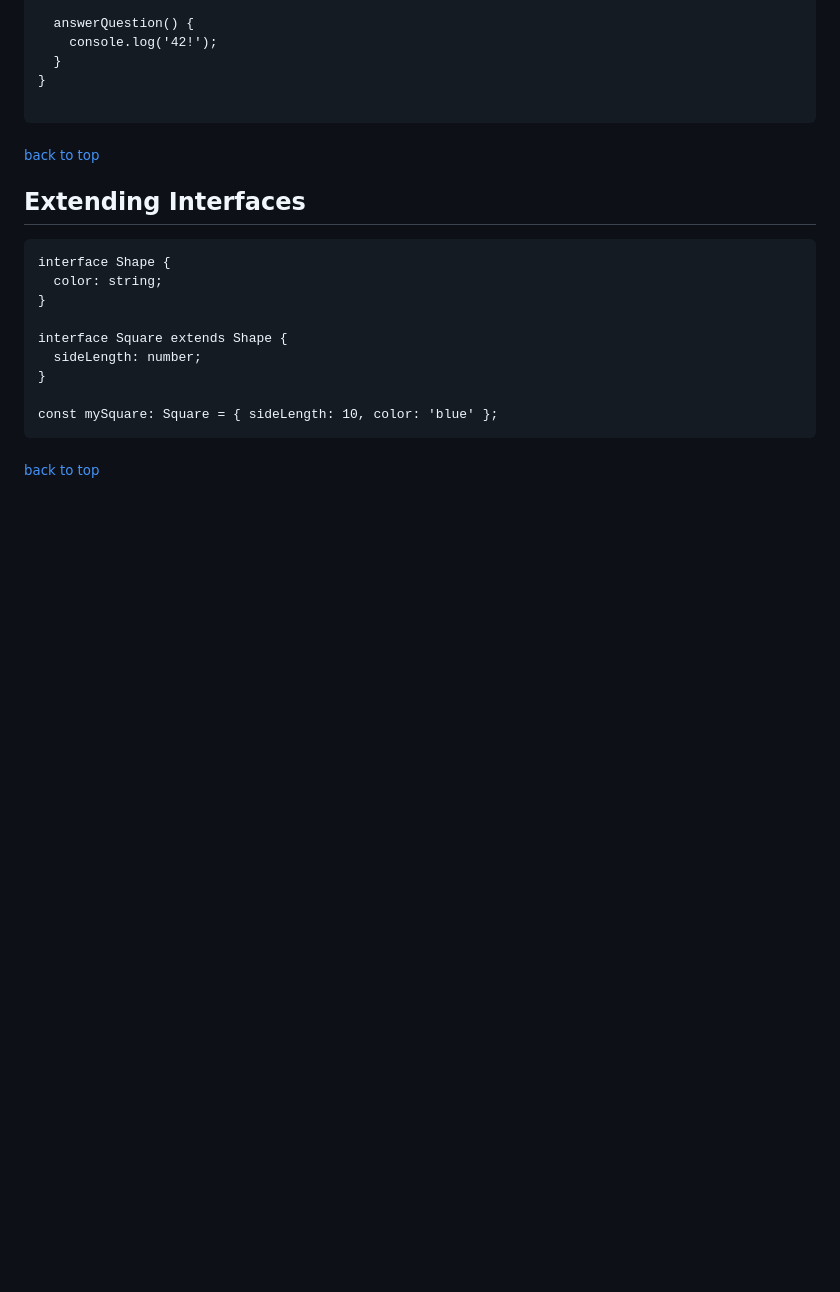
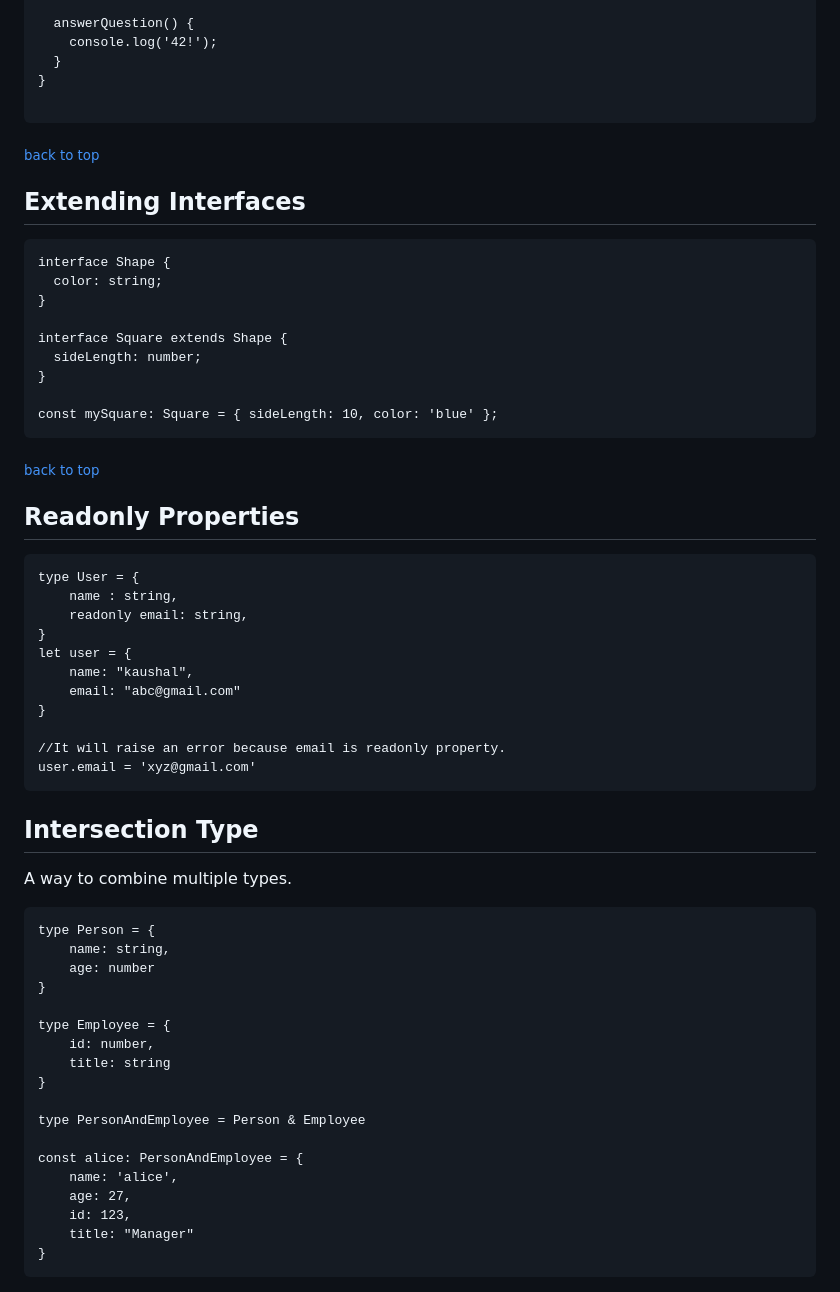
Before and after one commit to KAgarwalCodeBase/webDev, a Markdown page: typescript/Readme.md, the part around the change. Drawn GitHub-style; blank space fills up the shorter version.

Commit message:
updating readme of typescript

````diff
--- a/typescript/Readme.md
+++ b/typescript/Readme.md
@@ -331,3 +331,43 @@ const mySquare: Square = { sideLength: 10, color: 'blue' };
 ```
 
 <sub>[back to top](#table-of-contents)</sub>
+
+
+## Readonly Properties
+```
+type User = {
+    name : string,
+    readonly email: string,
+}
+let user = {
+    name: "kaushal",
+    email: "abc@gmail.com"
+}
+
+//It will raise an error because email is readonly property.
+user.email = 'xyz@gmail.com'
+```
+
+## Intersection Type
+A way to combine multiple types.
+
+```
+type Person = {
+    name: string,
+    age: number
+}
+
+type Employee = {
+    id: number,
+    title: string
+}
+
+type PersonAndEmployee = Person & Employee
+
+const alice: PersonAndEmployee = {
+    name: 'alice',
+    age: 27,
+    id: 123,
+    title: "Manager"
+}
+```
````
